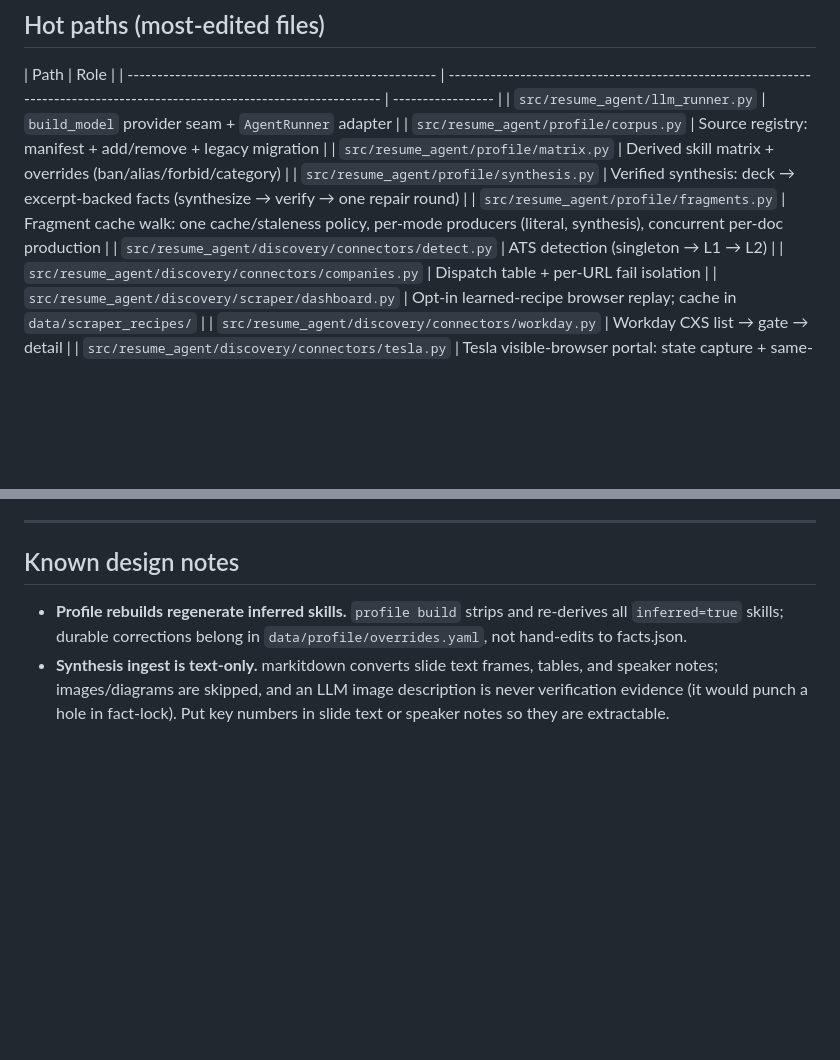
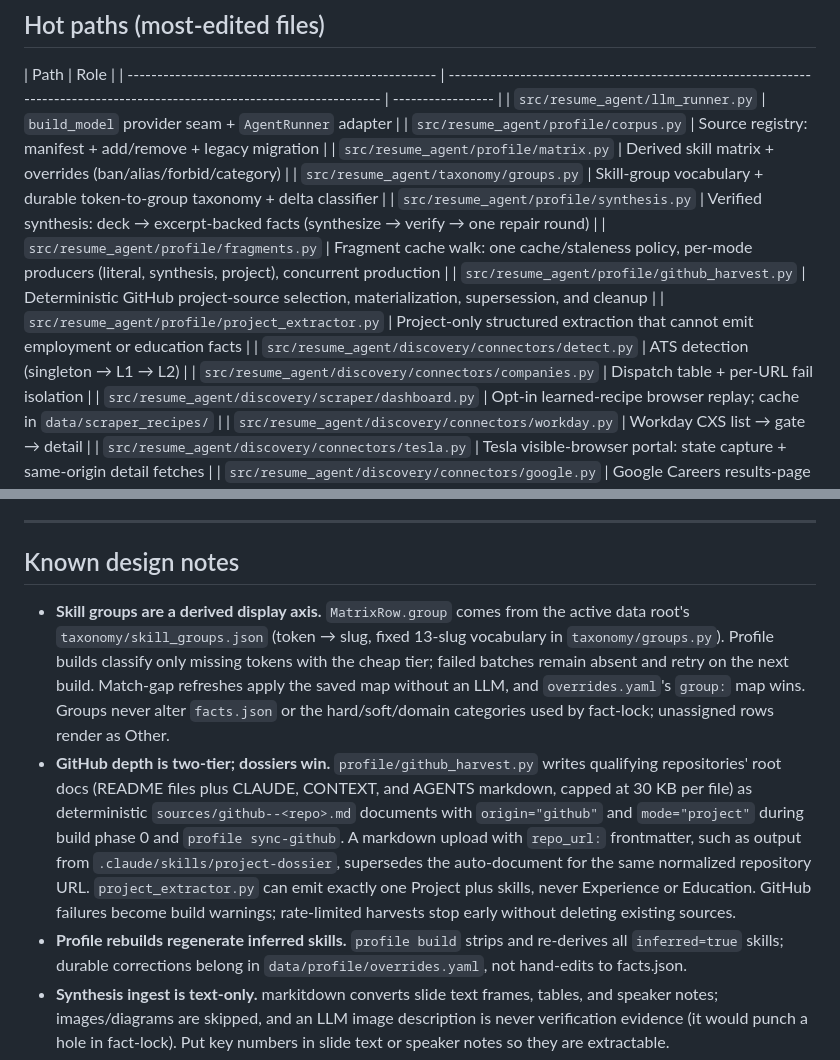
Before and after one commit to awbjcj/resume-agent, a Markdown page: CLAUDE.md, 2 parts joined by grey strips. Drawn GitHub-style; blank space fills up the shorter version.

Commit message:
docs: add project dossier and profile depth guidance

```diff
--- a/CLAUDE.md
+++ b/CLAUDE.md
@@ -193,8 +193,11 @@ aggressiveness determines how many detail fetches are issued.
 | `src/resume_agent/llm_runner.py`                     | `build_model` provider seam + `AgentRunner` adapter                                                                       |
 | `src/resume_agent/profile/corpus.py`                 | Source registry: manifest + add/remove + legacy migration                                                                 |
 | `src/resume_agent/profile/matrix.py`                 | Derived skill matrix + overrides (ban/alias/forbid/category)                                                              |
+| `src/resume_agent/taxonomy/groups.py`                | Skill-group vocabulary + durable token-to-group taxonomy + delta classifier                                               |
 | `src/resume_agent/profile/synthesis.py`              | Verified synthesis: deck → excerpt-backed facts (synthesize → verify → one repair round)                                  |
-| `src/resume_agent/profile/fragments.py`              | Fragment cache walk: one cache/staleness policy, per-mode producers (literal, synthesis), concurrent per-doc production   |
+| `src/resume_agent/profile/fragments.py`              | Fragment cache walk: one cache/staleness policy, per-mode producers (literal, synthesis, project), concurrent production  |
+| `src/resume_agent/profile/github_harvest.py`          | Deterministic GitHub project-source selection, materialization, supersession, and cleanup                                  |
+| `src/resume_agent/profile/project_extractor.py`       | Project-only structured extraction that cannot emit employment or education facts                                        |
 | `src/resume_agent/discovery/connectors/detect.py`    | ATS detection (singleton → L1 → L2)                                                                                       |
 | `src/resume_agent/discovery/connectors/companies.py` | Dispatch table + per-URL fail isolation                                                                                   |
 | `src/resume_agent/discovery/scraper/dashboard.py`    | Opt-in learned-recipe browser replay; cache in `data/scraper_recipes/`                                                    |
@@ -212,6 +215,23 @@ aggressiveness determines how many detail fetches are issued.
 
 ## Known design notes
 
+- **Skill groups are a derived display axis.** `MatrixRow.group` comes from the
+  active data root's `taxonomy/skill_groups.json` (token → slug, fixed 13-slug
+  vocabulary in `taxonomy/groups.py`). Profile builds classify only missing
+  tokens with the cheap tier; failed batches remain absent and retry on the next
+  build. Match-gap refreshes apply the saved map without an LLM, and
+  `overrides.yaml`'s `group:` map wins. Groups never alter `facts.json` or the
+  hard/soft/domain categories used by fact-lock; unassigned rows render as Other.
+- **GitHub depth is two-tier; dossiers win.** `profile/github_harvest.py` writes
+  qualifying repositories' root docs (README files plus CLAUDE, CONTEXT, and
+  AGENTS markdown, capped at 30 KB per file) as deterministic
+  `sources/github--<repo>.md` documents with `origin="github"` and
+  `mode="project"` during build phase 0 and `profile sync-github`. A markdown
+  upload with `repo_url:` frontmatter, such as output from
+  `.claude/skills/project-dossier`, supersedes the auto-document for the same
+  normalized repository URL. `project_extractor.py` can emit exactly one Project
+  plus skills, never Experience or Education. GitHub failures become build
+  warnings; rate-limited harvests stop early without deleting existing sources.
 - **Profile rebuilds regenerate inferred skills.** `profile build` strips and re-derives
   all `inferred=true` skills; durable corrections belong in `data/profile/overrides.yaml`,
   not hand-edits to facts.json.
```
